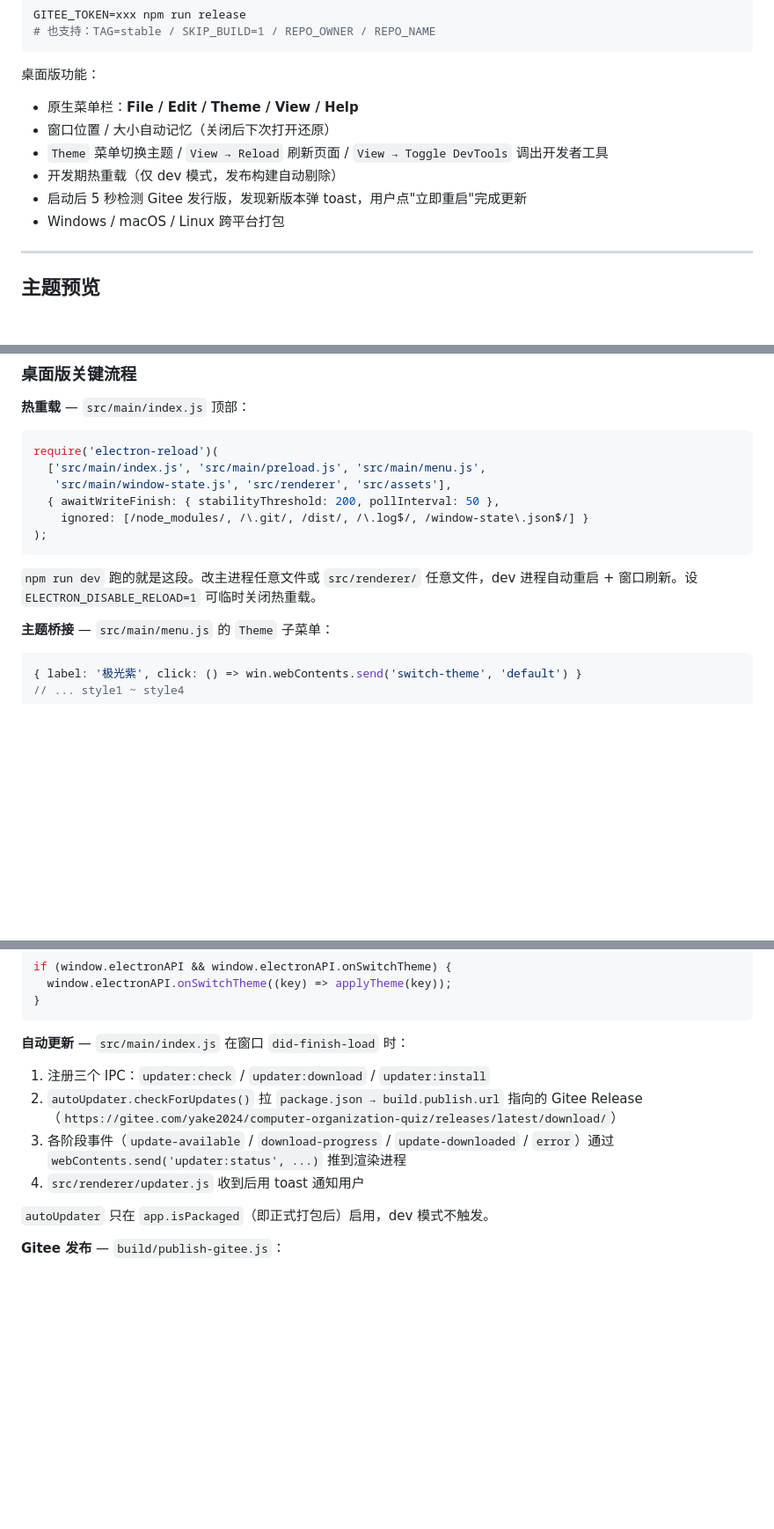
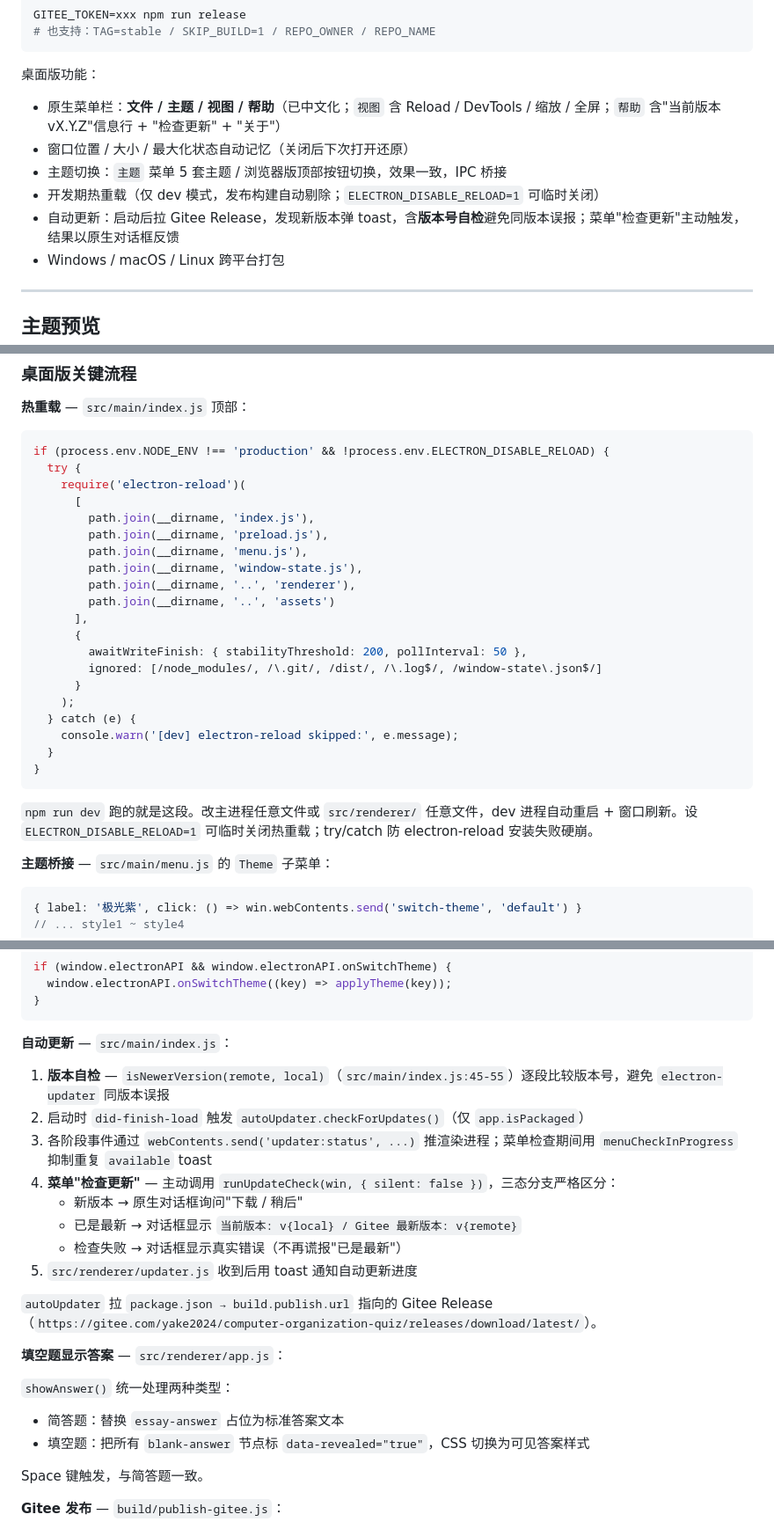
Before and after one commit to lianjishu/common-quiz-shell, a Markdown page: README.md, 3 parts joined by grey strips. Shown at 88% size. Rendered like a GitHub page; blank space fills up the shorter version.

Commit message:
docs: README 全面对齐 v1.2.2
事实修正:
- 桌面版菜单 File/Edit/Theme/View/Help → 文件/主题/视图/帮助 (中文化,无 Edit)
- 热重载配置: 补 path.join 绝对路径 + try/catch + ELECTRON_DISABLE_RELOAD 守卫
- publish URL: releases/latest/download/ → releases/download/latest/ (a1a5b41 修复)
- "启动后 5 秒检测" → did-finish-load 立即触发
- 空格键: 仅显示简答 → 显示答案(简答/填空) (be49f5f)

补充 1.2.x 新功能:
- 两侧栏独立收起/展开 (a6e1bbb)
- 填空题显示答案 (be49f5f)
- 题目文本可选中 + 答题卡每题型内序号 + 顶栏精简 (f155a0a)
- 菜单帮助项当前版本 + 检查更新弹窗三态分支 (02c6520 + fd1a591 + 204adb6)
- 检查更新版本号自检机制 (204adb6)

结构:
- 文件树补充仓库根 项目结构与打包指南.md

Co-Authored-By: Claude Opus 4.7 <noreply@anthropic.com>

````diff
--- a/README.md
+++ b/README.md
@@ -49,11 +49,11 @@ GITEE_TOKEN=xxx npm run release
 
 桌面版功能：
 
-- 原生菜单栏：**File / Edit / Theme / View / Help**
-- 窗口位置 / 大小自动记忆（关闭后下次打开还原）
-- `Theme` 菜单切换主题 / `View → Reload` 刷新页面 / `View → Toggle DevTools` 调出开发者工具
-- 开发期热重载（仅 dev 模式，发布构建自动剔除）
-- 启动后 5 秒检测 Gitee 发行版，发现新版本弹 toast，用户点"立即重启"完成更新
+- 原生菜单栏：**文件 / 主题 / 视图 / 帮助**（已中文化；`视图` 含 Reload / DevTools / 缩放 / 全屏；`帮助` 含"当前版本 vX.Y.Z"信息行 + "检查更新" + "关于"）
+- 窗口位置 / 大小 / 最大化状态自动记忆（关闭后下次打开还原）
+- 主题切换：`主题` 菜单 5 套主题 / 浏览器版顶部按钮切换，效果一致，IPC 桥接
+- 开发期热重载（仅 dev 模式，发布构建自动剔除；`ELECTRON_DISABLE_RELOAD=1` 可临时关闭）
+- 自动更新：启动后拉 Gitee Release，发现新版本弹 toast，含**版本号自检**避免同版本误报；菜单"检查更新"主动触发，结果以原生对话框反馈
 - Windows / macOS / Linux 跨平台打包
 
 ---
@@ -167,15 +171,29 @@ GITEE_TOKEN=xxx npm run release
 **热重载** — `src/main/index.js` 顶部：
 
 ```js
-require('electron-reload')(
-  ['src/main/index.js', 'src/main/preload.js', 'src/main/menu.js',
-   'src/main/window-state.js', 'src/renderer', 'src/assets'],
-  { awaitWriteFinish: { stabilityThreshold: 200, pollInterval: 50 },
-    ignored: [/node_modules/, /\.git/, /dist/, /\.log$/, /window-state\.json$/] }
-);
+if (process.env.NODE_ENV !== 'production' && !process.env.ELECTRON_DISABLE_RELOAD) {
+  try {
+    require('electron-reload')(
+      [
+        path.join(__dirname, 'index.js'),
+        path.join(__dirname, 'preload.js'),
+        path.join(__dirname, 'menu.js'),
+        path.join(__dirname, 'window-state.js'),
+        path.join(__dirname, '..', 'renderer'),
+        path.join(__dirname, '..', 'assets')
+      ],
+      {
+        awaitWriteFinish: { stabilityThreshold: 200, pollInterval: 50 },
+        ignored: [/node_modules/, /\.git/, /dist/, /\.log$/, /window-state\.json$/]
+      }
+    );
+  } catch (e) {
+    console.warn('[dev] electron-reload skipped:', e.message);
+  }
+}
 ```
 
-`npm run dev` 跑的就是这段。改主进程任意文件或 `src/renderer/` 任意文件，dev 进程自动重启 + 窗口刷新。设 `ELECTRON_DISABLE_RELOAD=1` 可临时关闭热重载。
+`npm run dev` 跑的就是这段。改主进程任意文件或 `src/renderer/` 任意文件，dev 进程自动重启 + 窗口刷新。设 `ELECTRON_DISABLE_RELOAD=1` 可临时关闭热重载；try/catch 防 electron-reload 安装失败硬崩。
 
 **主题桥接** — `src/main/menu.js` 的 `Theme` 子菜单：
 
@@ -205,14 +223,26 @@ if (window.electronAPI && window.electronAPI.onSwitchTheme) {
 }
 ```
 
-**自动更新** — `src/main/index.js` 在窗口 `did-finish-load` 时：
+**自动更新** — `src/main/index.js`：
 
-1. 注册三个 IPC：`updater:check` / `updater:download` / `updater:install`
-2. `autoUpdater.checkForUpdates()` 拉 `package.json → build.publish.url` 指向的 Gitee Release（`https://gitee.com/yake2024/computer-organization-quiz/releases/latest/download/`）
-3. 各阶段事件（`update-available` / `download-progress` / `update-downloaded` / `error`）通过 `webContents.send('updater:status', ...)` 推到渲染进程
-4. `src/renderer/updater.js` 收到后用 toast 通知用户
+1. **版本自检** — `isNewerVersion(remote, local)`（`src/main/index.js:45-55`）逐段比较版本号，避免 `electron-updater` 同版本误报
+2. 启动时 `did-finish-load` 触发 `autoUpdater.checkForUpdates()`（仅 `app.isPackaged`）
+3. 各阶段事件通过 `webContents.send('updater:status', ...)` 推渲染进程；菜单检查期间用 `menuCheckInProgress` 抑制重复 `available` toast
+4. **菜单"检查更新"** — 主动调用 `runUpdateCheck(win, { silent: false })`，三态分支严格区分：
+   - 新版本 → 原生对话框询问"下载 / 稍后"
+   - 已是最新 → 对话框显示 `当前版本: v{local} / Gitee 最新版本: v{remote}`
+   - 检查失败 → 对话框显示真实错误（不再谎报"已是最新"）
+5. `src/renderer/updater.js` 收到后用 toast 通知自动更新进度
 
-`autoUpdater` 只在 `app.isPackaged`（即正式打包后）启用，dev 模式不触发。
+`autoUpdater` 拉 `package.json → build.publish.url` 指向的 Gitee Release（`https://gitee.com/yake2024/computer-organization-quiz/releases/download/latest/`）。
+
+**填空题显示答案** — `src/renderer/app.js`：
+
+`showAnswer()` 统一处理两种类型：
+- 简答题：替换 `essay-answer` 占位为标准答案文本
+- 填空题：把所有 `blank-answer` 节点标 `data-revealed="true"`，CSS 切换为可见答案样式
+
+Space 键触发，与简答题一致。
 
 **Gitee 发布** — `build/publish-gitee.js`：
 
````
Also changed, not shown: other parts of README.md (+7 -3 lines).
